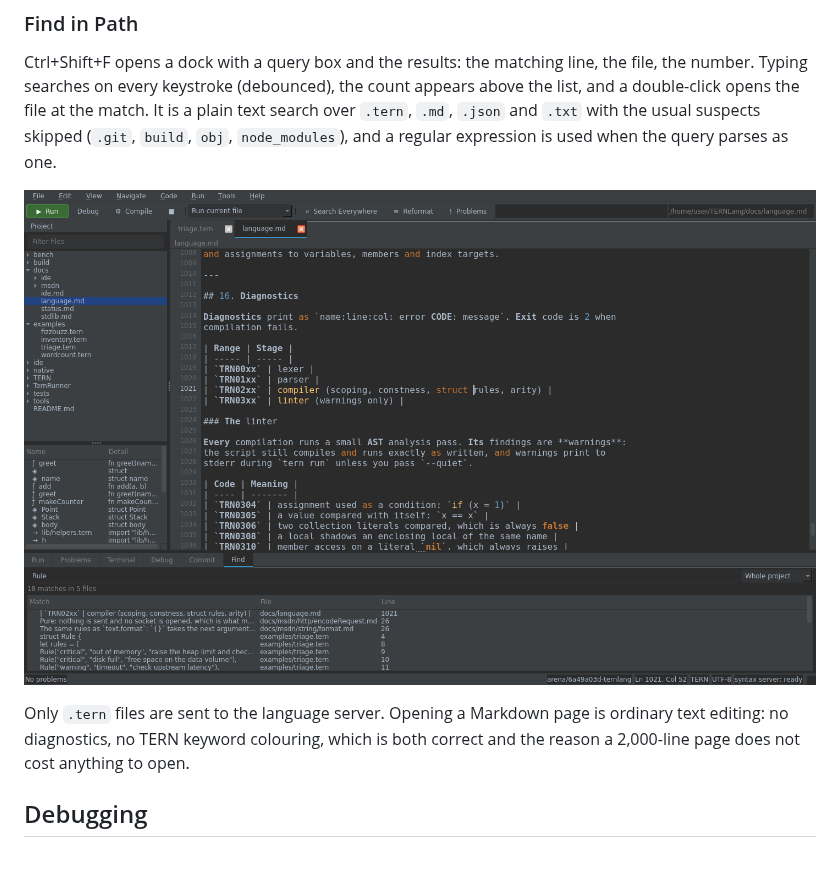
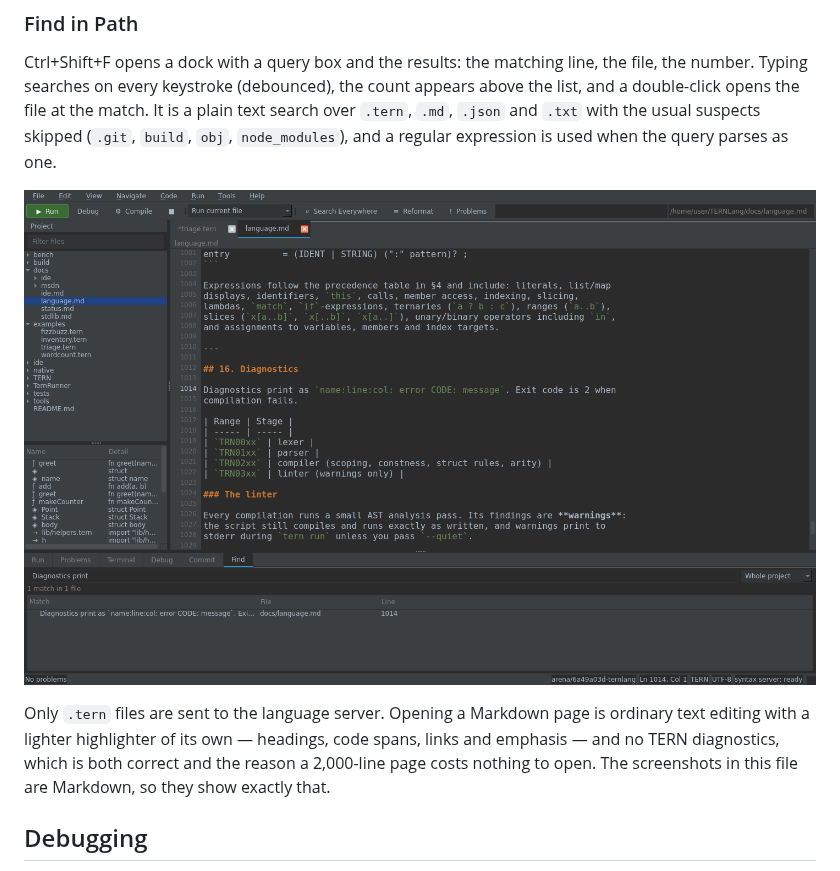
Before and after one commit to ImbalancedGame/TERNLang, a Markdown page: docs/ide.md, the part around the change. GitHub-like rendering; pictures changed too: docs/ide/img/find-in-path.png.

```diff
--- a/docs/ide.md
+++ b/docs/ide.md
@@ -151,8 +151,10 @@ expression is used when the query parses as one.
 ![Find in Path](ide/img/find-in-path.png)
 
 Only `.tern` files are sent to the language server. Opening a Markdown page is
-ordinary text editing: no diagnostics, no TERN keyword colouring, which is both
-correct and the reason a 2,000-line page does not cost anything to open.
+ordinary text editing with a lighter highlighter of its own — headings, code
+spans, links and emphasis — and no TERN diagnostics, which is both correct and
+the reason a 2,000-line page costs nothing to open. The screenshots in this
+file are Markdown, so they show exactly that.
 
 ## Debugging
 
```
Also changed, not shown: docs/ide/img/light.png, 4 other files.
